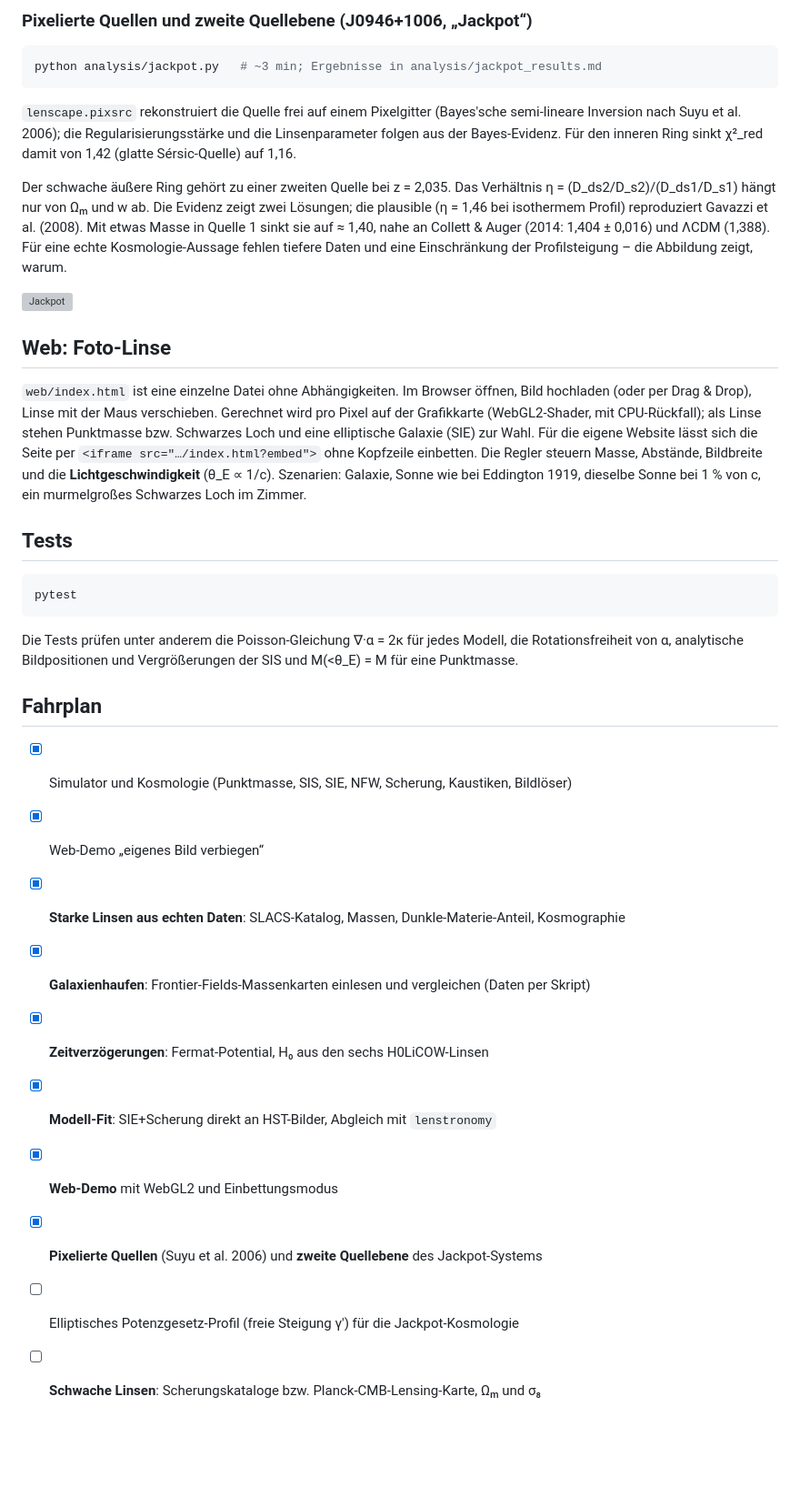
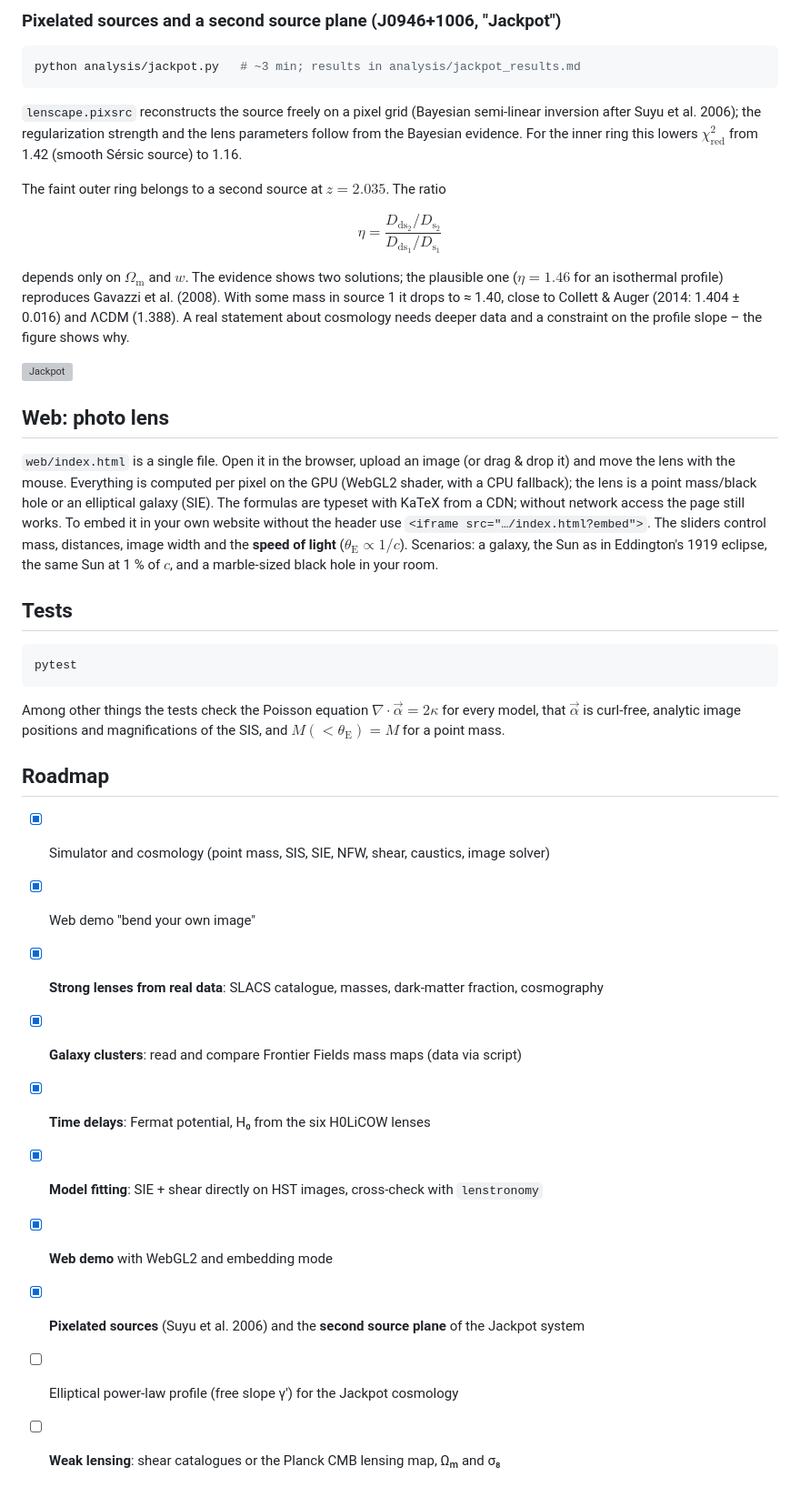
Before and after one commit to Lemonatix/lenscape, a Markdown page: README.md, the part around one of its changes. Shown at 91% size. Rendered like a GitHub page; blank space fills up the shorter version; grey boxes are pictures that could not be loaded.

````diff
--- a/README.md
+++ b/README.md
@@ -150,30 +163,36 @@ synthetischen Bildern findet der Fit θ_E auf besser als 0,1 % wieder; die Linse
 
-### Pixelierte Quellen und zweite Quellebene (J0946+1006, „Jackpot“)
+### Pixelated sources and a second source plane (J0946+1006, "Jackpot")
 
 ```bash
-python analysis/jackpot.py   # ~3 min; Ergebnisse in analysis/jackpot_results.md
+python analysis/jackpot.py   # ~3 min; results in analysis/jackpot_results.md
 ```
 
-`lenscape.pixsrc` rekonstruiert die Quelle frei auf einem Pixelgitter (Bayes'sche semi-lineare Inversion nach
-Suyu et al. 2006); die Regularisierungsstärke und die Linsenparameter folgen aus der Bayes-Evidenz. Für den
-inneren Ring sinkt χ²_red damit von 1,42 (glatte Sérsic-Quelle) auf 1,16.
+`lenscape.pixsrc` reconstructs the source freely on a pixel grid (Bayesian semi-linear inversion after
+Suyu et al. 2006); the regularization strength and the lens parameters follow from the Bayesian evidence. For
+the inner ring this lowers $\chi^2_\mathrm{red}$ from 1.42 (smooth Sérsic source) to 1.16.
 
-Der schwache äußere Ring gehört zu einer zweiten Quelle bei z = 2,035. Das Verhältnis
-η = (D_ds2/D_s2)/(D_ds1/D_s1) hängt nur von Ωₘ und w ab. Die Evidenz zeigt zwei Lösungen; die plausible
-(η = 1,46 bei isothermem Profil) reproduziert Gavazzi et al. (2008). Mit etwas Masse in Quelle 1 sinkt sie auf
-≈ 1,40, nahe an Collett & Auger (2014: 1,404 ± 0,016) und ΛCDM (1,388). Für eine echte Kosmologie-Aussage
-fehlen tiefere Daten und eine Einschränkung der Profilsteigung – die Abbildung zeigt, warum.
+The faint outer ring belongs to a second source at $z = 2.035$. The ratio
+
+$$
+\eta = \frac{D_\mathrm{ds_2}/D_\mathrm{s_2}}{D_\mathrm{ds_1}/D_\mathrm{s_1}}
+$$
+
+depends only on $\Omega_\mathrm{m}$ and $w$. The evidence shows two solutions; the plausible one
+($\eta = 1.46$ for an isothermal profile) reproduces Gavazzi et al. (2008). With some mass in source 1 it drops to
+≈ 1.40, close to Collett & Auger (2014: 1.404 ± 0.016) and ΛCDM (1.388). A real statement about cosmology needs
+deeper data and a constraint on the profile slope – the figure shows why.
 
 ![Jackpot](figures/jackpot/jackpot_eta.svg)
 
-## Web: Foto-Linse
+## Web: photo lens
 
-`web/index.html` ist eine einzelne Datei ohne Abhängigkeiten. Im Browser öffnen, Bild hochladen (oder per
-Drag & Drop), Linse mit der Maus verschieben. Gerechnet wird pro Pixel auf der Grafikkarte (WebGL2-Shader,
-mit CPU-Rückfall); als Linse stehen Punktmasse bzw. Schwarzes Loch und eine elliptische Galaxie (SIE) zur Wahl.
-Für die eigene Website lässt sich die Seite per `<iframe src="…/index.html?embed">` ohne Kopfzeile einbetten. Die Regler steuern Masse, Abstände, Bildbreite und die
-**Lichtgeschwindigkeit** (θ_E ∝ 1/c). Szenarien: Galaxie, Sonne wie bei Eddington 1919, dieselbe Sonne bei
-1 % von c, ein murmelgroßes Schwarzes Loch im Zimmer.
+`web/index.html` is a single file. Open it in the browser, upload an image (or drag & drop it) and move the lens
+with the mouse. Everything is computed per pixel on the GPU (WebGL2 shader, with a CPU fallback); the lens is a
+point mass/black hole or an elliptical galaxy (SIE). The formulas are typeset with KaTeX from a CDN; without
+network access the page still works. To embed it in your own website without the header use
+`<iframe src="…/index.html?embed">`. The sliders control mass, distances, image width and the
+**speed of light** ($\theta_\mathrm{E} \propto 1/c$). Scenarios: a galaxy, the Sun as in Eddington's 1919
+eclipse, the same Sun at 1 % of $c$, and a marble-sized black hole in your room.
 
 ## Tests
 
@@ -181,18 +200,19 @@ Für die eigene Website lässt sich die Seite per `<iframe src="…/index.html?e
 pytest
 ```
 
-Die Tests prüfen unter anderem die Poisson-Gleichung ∇·α = 2κ für jedes Modell, die Rotationsfreiheit von α,
-analytische Bildpositionen und Vergrößerungen der SIS und M(<θ_E) = M für eine Punktmasse.
+Among other things the tests check the Poisson equation $\nabla\cdot\vec\alpha = 2\kappa$ for every model, that
+$\vec\alpha$ is curl-free, analytic image positions and magnifications of the SIS, and
+$M(<\theta_\mathrm{E}) = M$ for a point mass.
 
-## Fahrplan
+## Roadmap
 
-- [x] Simulator und Kosmologie (Punktmasse, SIS, SIE, NFW, Scherung, Kaustiken, Bildlöser)
-- [x] Web-Demo „eigenes Bild verbiegen“
-- [x] **Starke Linsen aus echten Daten**: SLACS-Katalog, Massen, Dunkle-Materie-Anteil, Kosmographie
-- [x] **Galaxienhaufen**: Frontier-Fields-Massenkarten einlesen und vergleichen (Daten per Skript)
-- [x] **Zeitverzögerungen**: Fermat-Potential, H₀ aus den sechs H0LiCOW-Linsen
-- [x] **Modell-Fit**: SIE+Scherung direkt an HST-Bilder, Abgleich mit `lenstronomy`
-- [x] **Web-Demo** mit WebGL2 und Einbettungsmodus
-- [x] **Pixelierte Quellen** (Suyu et al. 2006) und **zweite Quellebene** des Jackpot-Systems
-- [ ] Elliptisches Potenzgesetz-Profil (freie Steigung γ′) für die Jackpot-Kosmologie
-- [ ] **Schwache Linsen**: Scherungskataloge bzw. Planck-CMB-Lensing-Karte, Ωₘ und σ₈
+- [x] Simulator and cosmology (point mass, SIS, SIE, NFW, shear, caustics, image solver)
+- [x] Web demo "bend your own image"
+- [x] **Strong lenses from real data**: SLACS catalogue, masses, dark-matter fraction, cosmography
+- [x] **Galaxy clusters**: read and compare Frontier Fields mass maps (data via script)
+- [x] **Time delays**: Fermat potential, H₀ from the six H0LiCOW lenses
+- [x] **Model fitting**: SIE + shear directly on HST images, cross-check with `lenstronomy`
+- [x] **Web demo** with WebGL2 and embedding mode
+- [x] **Pixelated sources** (Suyu et al. 2006) and the **second source plane** of the Jackpot system
+- [ ] Elliptical power-law profile (free slope γ′) for the Jackpot cosmology
+- [ ] **Weak lensing**: shear catalogues or the Planck CMB lensing map, Ωₘ and σ₈
````
Also changed, not shown: other parts of README.md (+98 -85 lines).
